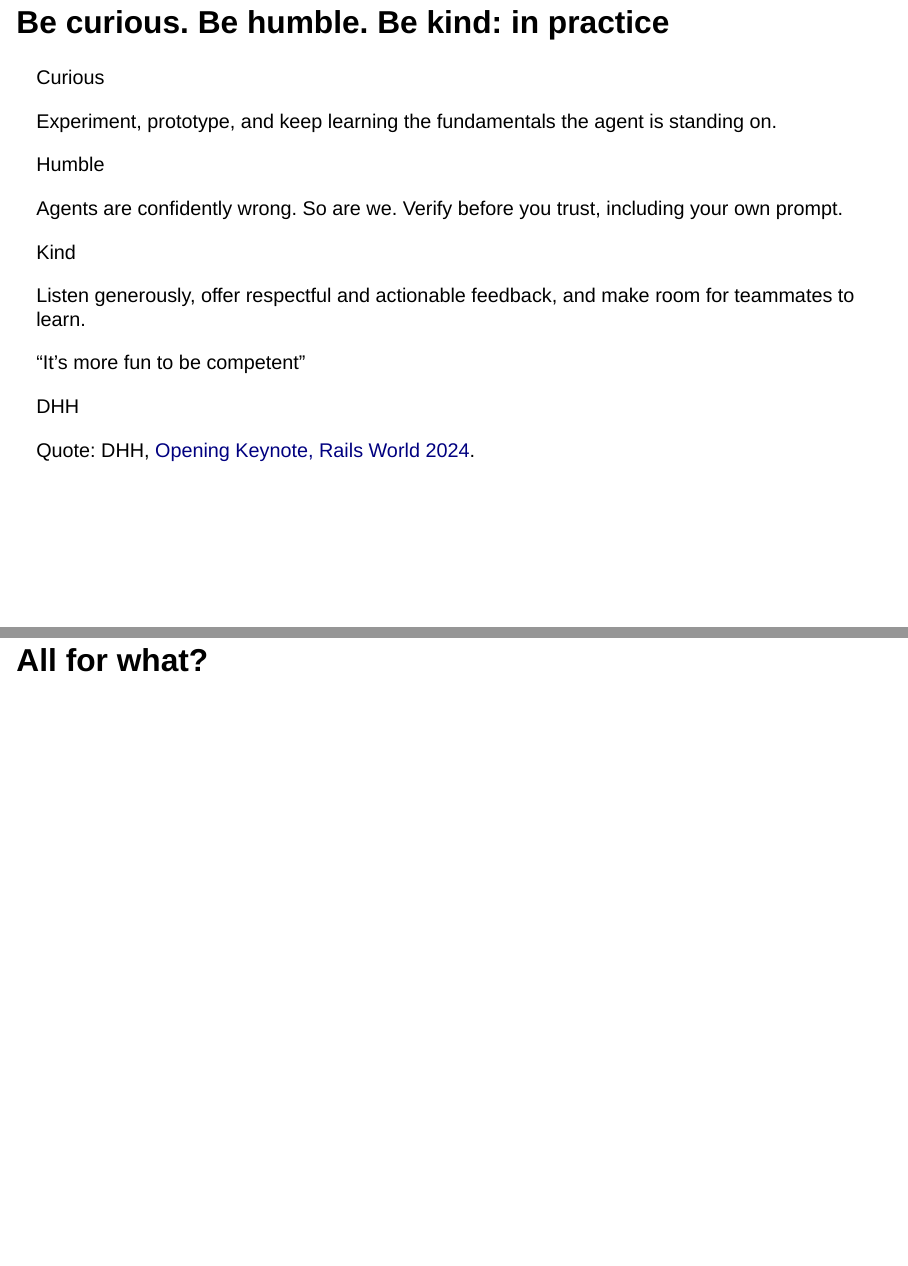
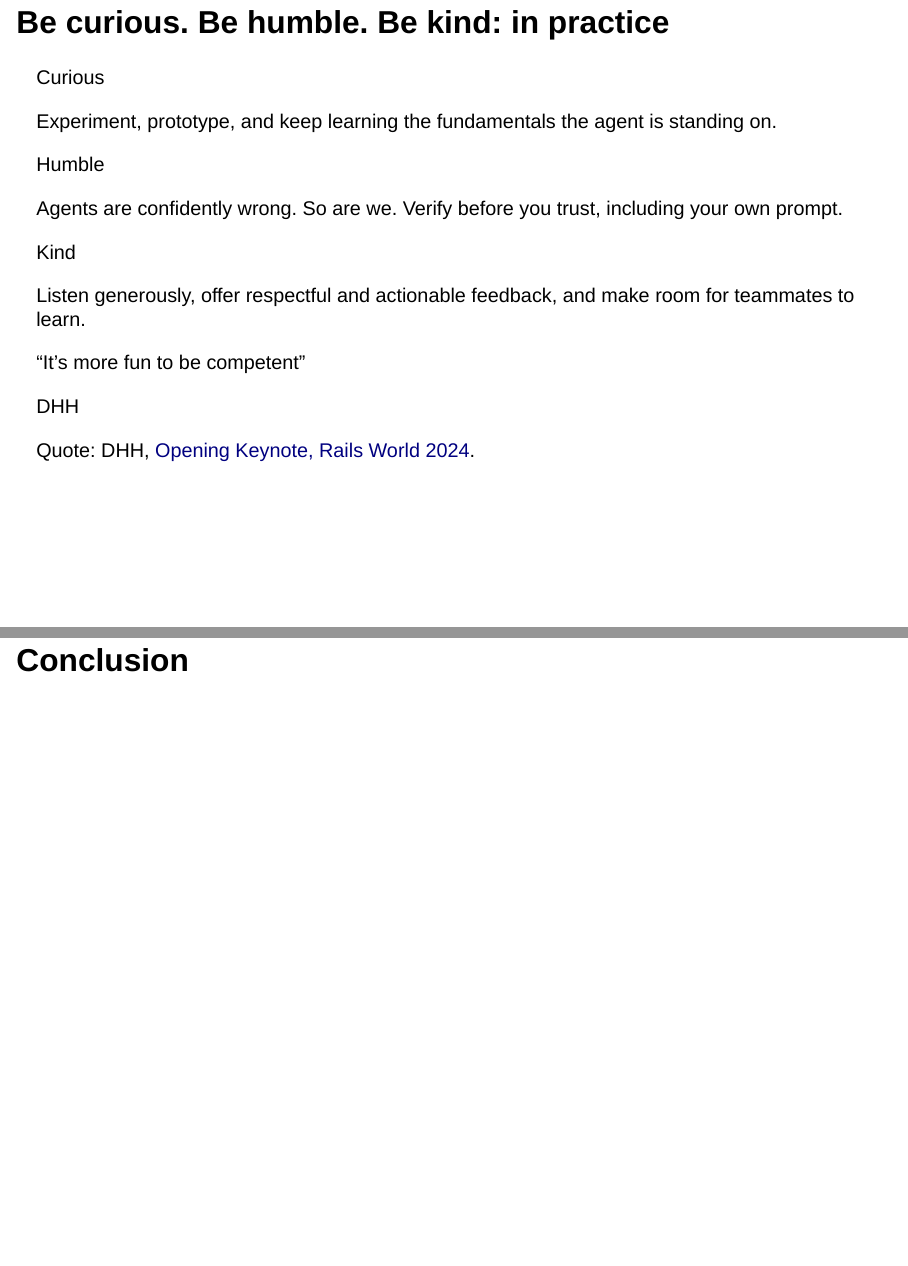
Before and after one commit to IndrajeetPatil/agentic-engineering-golden-rules, a Quarto document (index.qmd): pages 19 and 20 of 23, joined at a grey line. Rendered offline with R 4.5, knitr and Pandoc in place of Quarto, with nearby package versions; drawn as Slidy slides in place of the format the file asks for.

Commit message:
style(slides): title the conclusion section

```diff
--- a/index.qmd
+++ b/index.qmd
@@ -463,6 +463,6 @@ Curiosity means trying useful workflows while continuing to understand the under
 David Heinemeier Hansson puts it simply: “It’s more fun to be competent.” Keep building competence as the tools change: understand the system, verify the work, and stay curious while giving colleagues kind, constructive feedback.
 :::
 
-# All for what?
+# Conclusion
 
 ::: {.notes}
```
Also changed, not shown: index.qmd (2 more changed lines).
